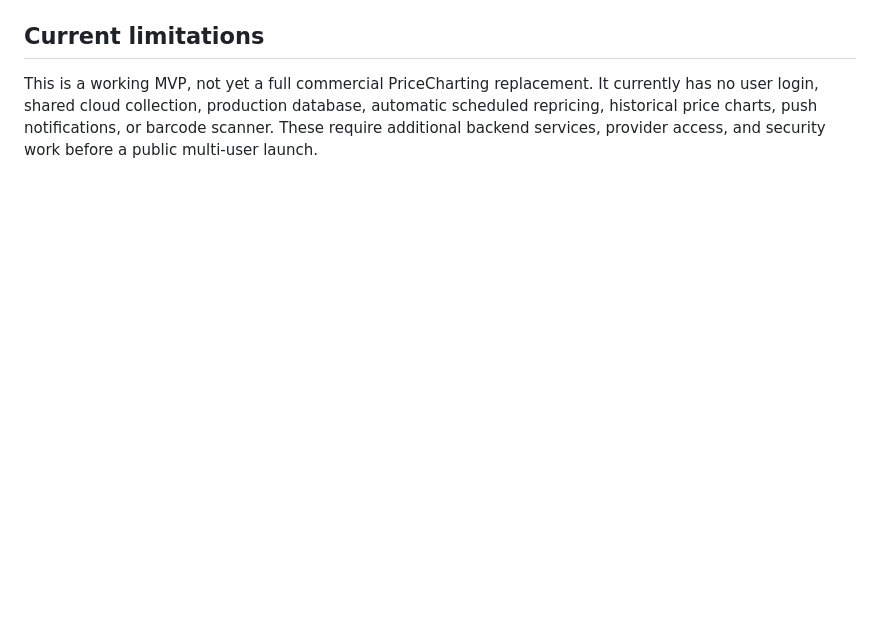
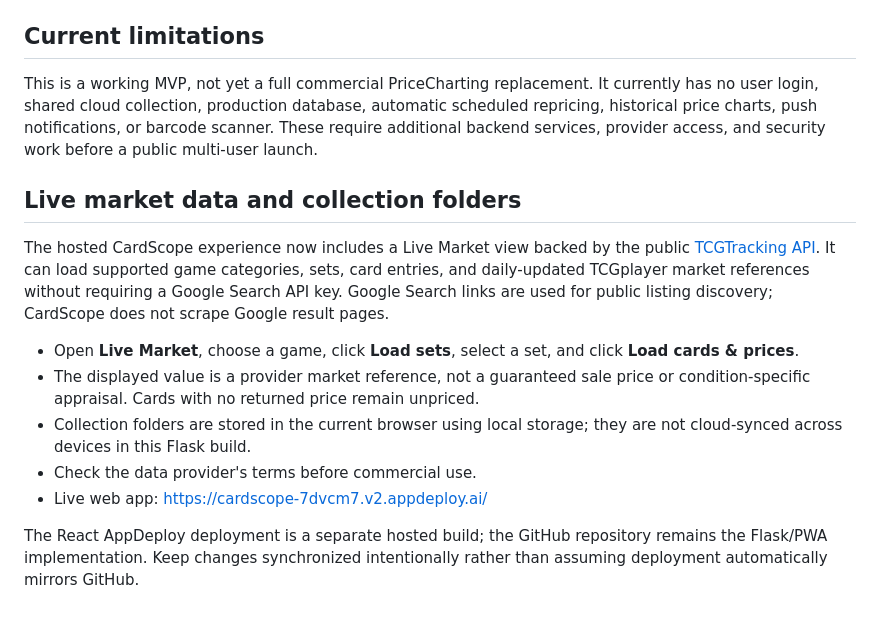
Before and after one commit to Jackson202-svg/card-price-tracker, a Markdown page: README.md, the part around the change. GitHub-like rendering; blank space fills up the shorter version.

Commit message:
Document live market data and collection folders

```diff
--- a/README.md
+++ b/README.md
@@ -88,3 +88,16 @@ Set `PORT` if your host requires it. The included JSON file storage is suitable
 ## Current limitations
 
 This is a working MVP, not yet a full commercial PriceCharting replacement. It currently has no user login, shared cloud collection, production database, automatic scheduled repricing, historical price charts, push notifications, or barcode scanner. These require additional backend services, provider access, and security work before a public multi-user launch.
+
+
+## Live market data and collection folders
+
+The hosted CardScope experience now includes a Live Market view backed by the public [TCGTracking API](https://openapi.tcgtracking.com/). It can load supported game categories, sets, card entries, and daily-updated TCGplayer market references without requiring a Google Search API key. Google Search links are used for public listing discovery; CardScope does not scrape Google result pages.
+
+- Open **Live Market**, choose a game, click **Load sets**, select a set, and click **Load cards & prices**.
+- The displayed value is a provider market reference, not a guaranteed sale price or condition-specific appraisal. Cards with no returned price remain unpriced.
+- Collection folders are stored in the current browser using local storage; they are not cloud-synced across devices in this Flask build.
+- Check the data provider's terms before commercial use.
+- Live web app: https://cardscope-7dvcm7.v2.appdeploy.ai/
+
+The React AppDeploy deployment is a separate hosted build; the GitHub repository remains the Flask/PWA implementation. Keep changes synchronized intentionally rather than assuming deployment automatically mirrors GitHub.
```
